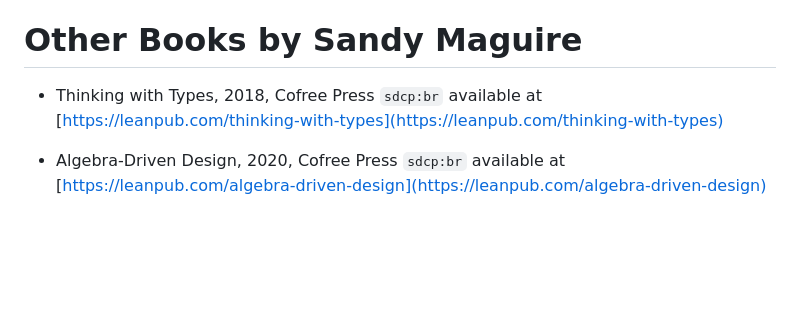
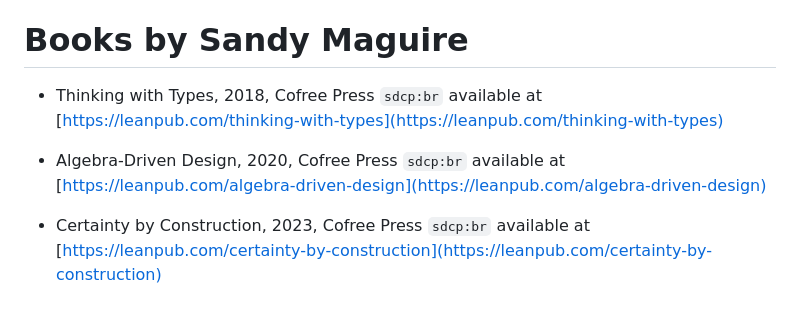
Before and after one commit to isovector/certainty-by-construction, a Markdown page: src/book/Backmatter.lagda.md, the part around the change. GitHub-like rendering; blank space fills up the shorter version.

Commit message:
add cbc to the list of books

```diff
--- a/src/book/Backmatter.lagda.md
+++ b/src/book/Backmatter.lagda.md
@@ -91,10 +91,13 @@ machines. Sandy Maguire's unique blend of expertise, creativity, and adventurous
 spirit make him a compelling and dynamic figure in the world of software.
 
 
-# Other Books by Sandy Maguire
+# Books by Sandy Maguire
 
 * Thinking with Types, 2018, Cofree Press `sdcp:br`
   available at [https://leanpub.com/thinking-with-types](https://leanpub.com/thinking-with-types)
 
 * Algebra-Driven Design, 2020, Cofree Press `sdcp:br`
   available at [https://leanpub.com/algebra-driven-design](https://leanpub.com/algebra-driven-design)
+
+* Certainty by Construction, 2023, Cofree Press `sdcp:br`
+  available at [https://leanpub.com/certainty-by-construction](https://leanpub.com/certainty-by-construction)
```
